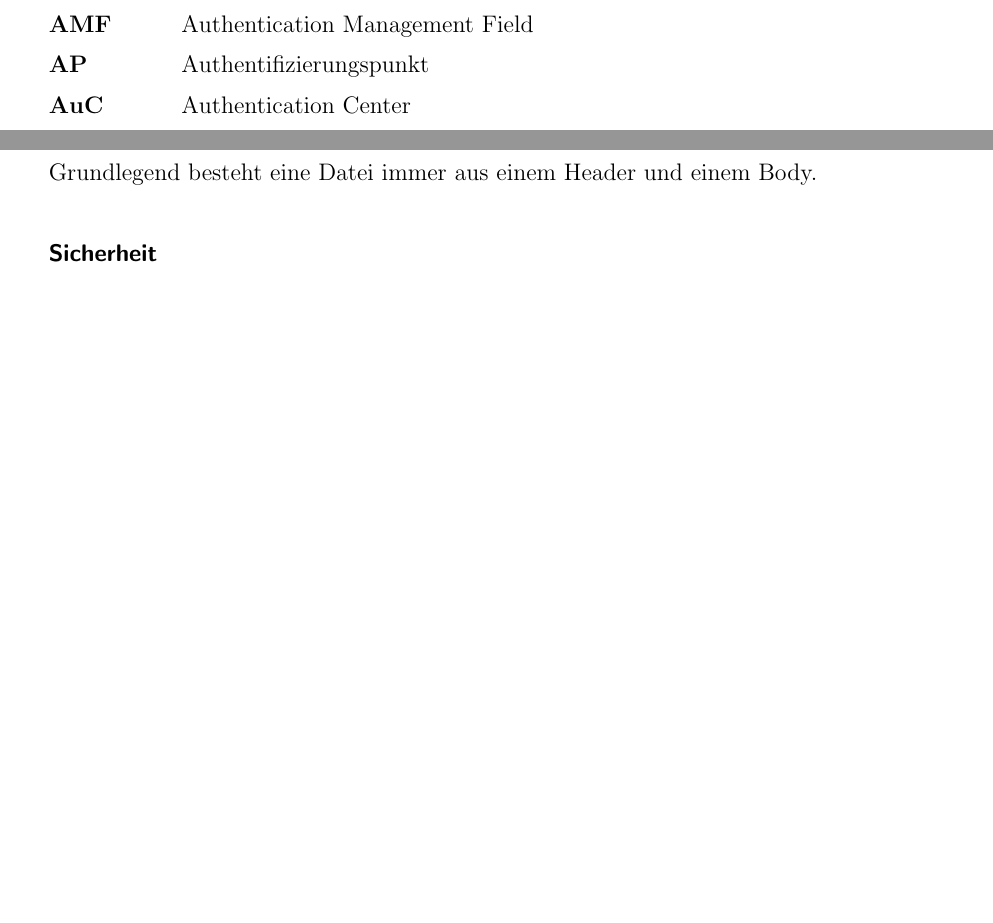
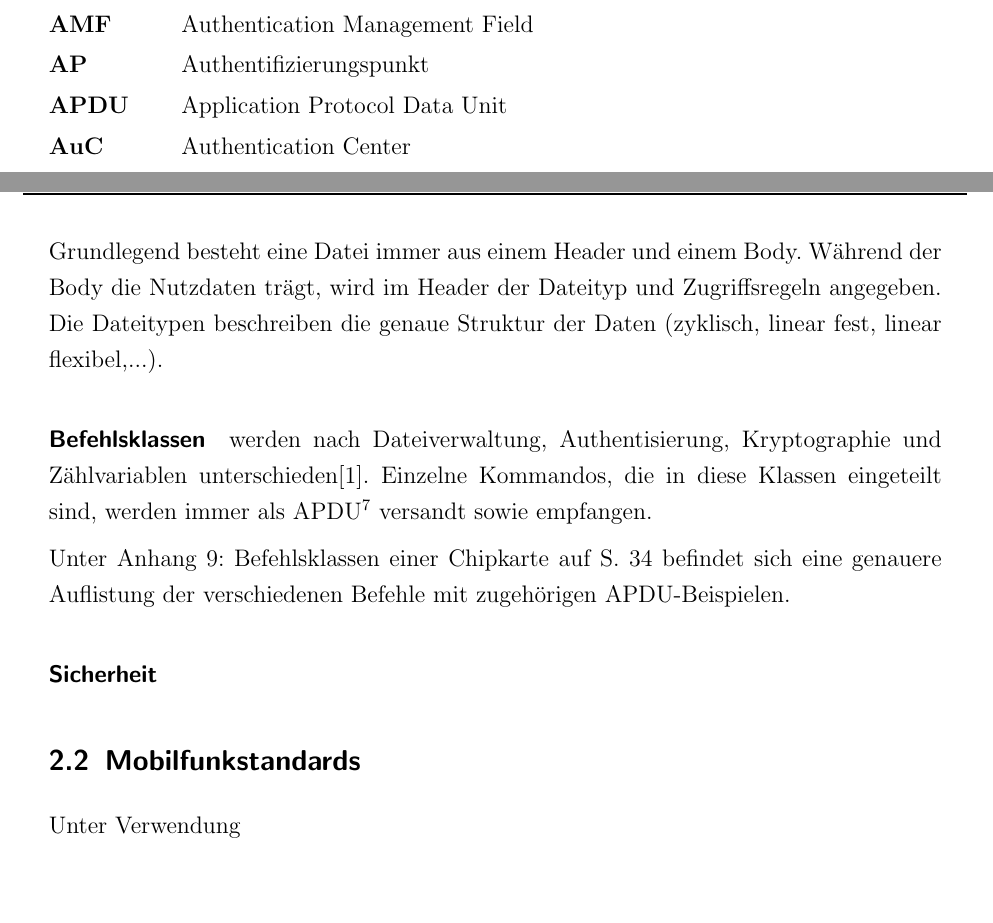
Before and after one commit to sim-authentication/document, a LaTeX document (main.tex, which reads acronym.tex, sections/content/2-theorie.tex): two parts of pages 6 and 14 of 51, joined at a grey line, cut so that both start at the same text. Compiled offline with pdfLaTeX.

Commit message:
re-structured second section

```diff
--- a/acronym.tex
+++ b/acronym.tex
@@ -7,6 +7,7 @@
 \acro{AES}{Advanced Encryption Standard}
 \acro{AMF}{Authentication Management Field}
 \acro{AP}{Authentifizierungspunkt}
+\acro{APDU}{Application Protocol Data Unit}
 \acro{AuC}{Authentication Center}
 \acro{AV}{Authentifizierungsvektor}
 \acro{BSC}{Base Station Controller}
--- a/sections/content/2-theorie.tex
+++ b/sections/content/2-theorie.tex
@@ -73,12 +71,24 @@ Benutzte Typen sind \ac{MF} für das Wurzelverzeichnis,
 \ac{EF} für die eigentlichen Dateien. Für jeden genannten Typ
 existieren unterschiedliche Formate.
 
-Grundlegend besteht eine Datei immer aus einem Header und einem Body.
+Grundlegend besteht eine Datei immer aus einem Header und einem Body. Während
+der Body die Nutzdaten trägt, wird im Header der Dateityp und Zugriffsregeln
+angegeben. Die Dateitypen beschreiben die genaue Struktur der Daten (zyklisch, linear fest,
+linear flexibel,...).
+
+\paragraph{Befehlsklassen} werden nach Dateiverwaltung, Authentisierung, Kryptographie
+und Zählvariablen unterschieden\cite{spitz11}. Einzelne Kommandos, die in diese
+Klassen eingeteilt sind, werden immer als \ac{APDU} versandt sowie empfangen.
+
+Unter \Anhang{abb:befehlsklassen_chipkarten} befindet sich eine genauere
+Auflistung der verschiedenen Befehle mit zugehörigen \ac{APDU}-Beispielen.
 
 \paragraph{Sicherheit}
+%% TODO EDIT
 
-%% TODO: entfernen des Seitenumbruchs
-\clearpage
+
+\subsection{Mobilfunkstandards}
+Unter Verwendung
 
 %% Authentifizierungsvorgang %%
 \subsection{Authentifizierungsvorgang}
```
Also changed, not shown: sections/appendix.tex (+8 -0 lines), ref/images/befehlsklassen_chipkartensicherheit.png (added), sections/content/2-theorie.tex (6 more changed lines).
